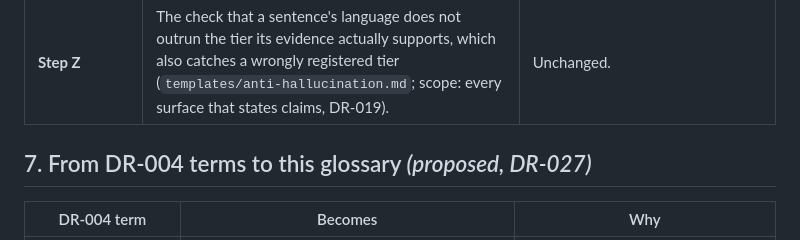
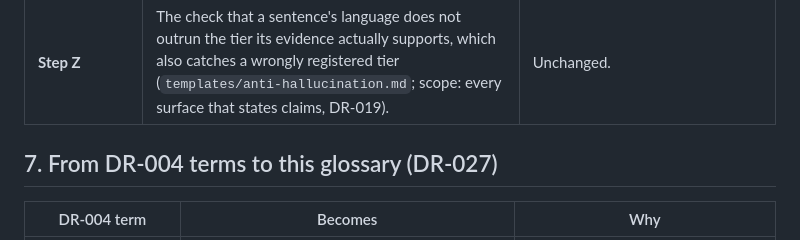
Before and after one commit to ducroq/agent-ready-papers, a Markdown page: docs/glossary.md, the part around the change. GitHub-like rendering.

```diff
--- a/docs/glossary.md
+++ b/docs/glossary.md
@@ -102,7 +102,7 @@ Whetten's seven reviewer questions (What's new? So what? Why so? Well done? Done
 | **gate** | A checkpoint a paper must pass before the next phase (`templates/vv-framework.md`). | Unchanged. |
 | **Step Z** | The check that a sentence's language does not outrun the tier its evidence actually supports, which also catches a wrongly registered tier (`templates/anti-hallucination.md`; scope: every surface that states claims, DR-019). | Unchanged. |
 
-## 7. From DR-004 terms to this glossary *(proposed, DR-027)*
+## 7. From DR-004 terms to this glossary (DR-027)
 
 | DR-004 term | Becomes | Why |
 |---|---|---|
```
Also changed, not shown: decisions/DR-027_toulmin-whetten-verification-model.md (+1 -1 lines), tools/README.md (+1 -1 lines).
